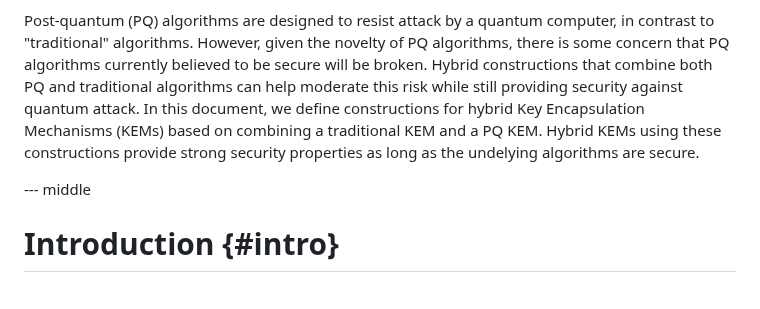
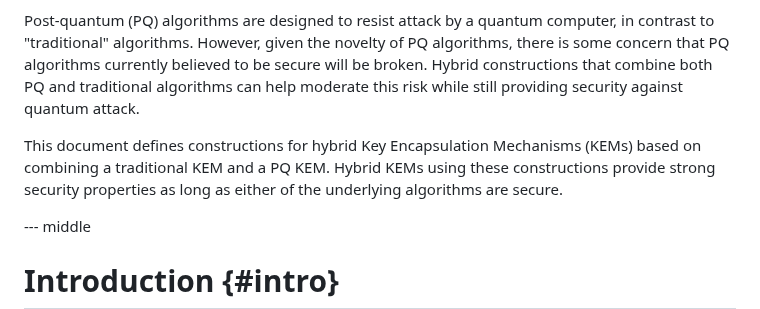
Before and after one commit to cfrg/draft-irtf-cfrg-hybrid-kems, a Markdown page: draft-irtf-cfrg-hybrid-kems.md, the part around the change. Drawn GitHub-style; blank space fills up the shorter version.

Commit message:
Some abstract editing
This was originally just a typo fix for a missing 'r'.  But then you
had a "we", that was unnecessary.

I split this into two paragraphs, but I'm going to suggest that you
delete the first one entirely.  Everything that is needed is in the
second.

```diff
--- a/draft-irtf-cfrg-hybrid-kems.md
+++ b/draft-irtf-cfrg-hybrid-kems.md
@@ -215,11 +215,13 @@ computer, in contrast to "traditional" algorithms.  However, given the
 novelty of PQ algorithms, there is some concern that PQ algorithms currently
 believed to be secure will be broken.  Hybrid constructions that combine both
 PQ and traditional algorithms can help moderate this risk while still
-providing security against quantum attack. In this document, we define
+providing security against quantum attack.
+
+This document defines
 constructions for hybrid Key Encapsulation Mechanisms (KEMs) based on
 combining a traditional KEM and a PQ KEM. Hybrid KEMs using these
-constructions provide strong security properties as long as the undelying
-algorithms are secure.
+constructions provide strong security properties as long as either of the
+underlying algorithms are secure.
 
 --- middle
 
```
